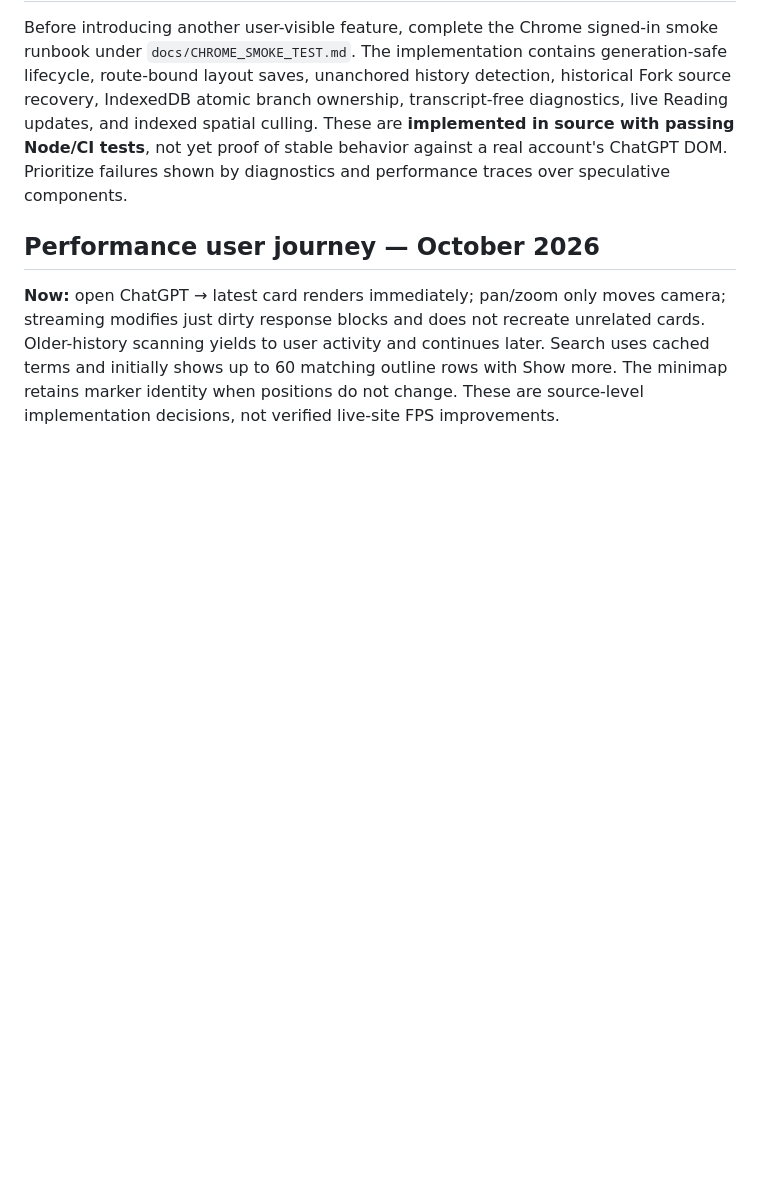
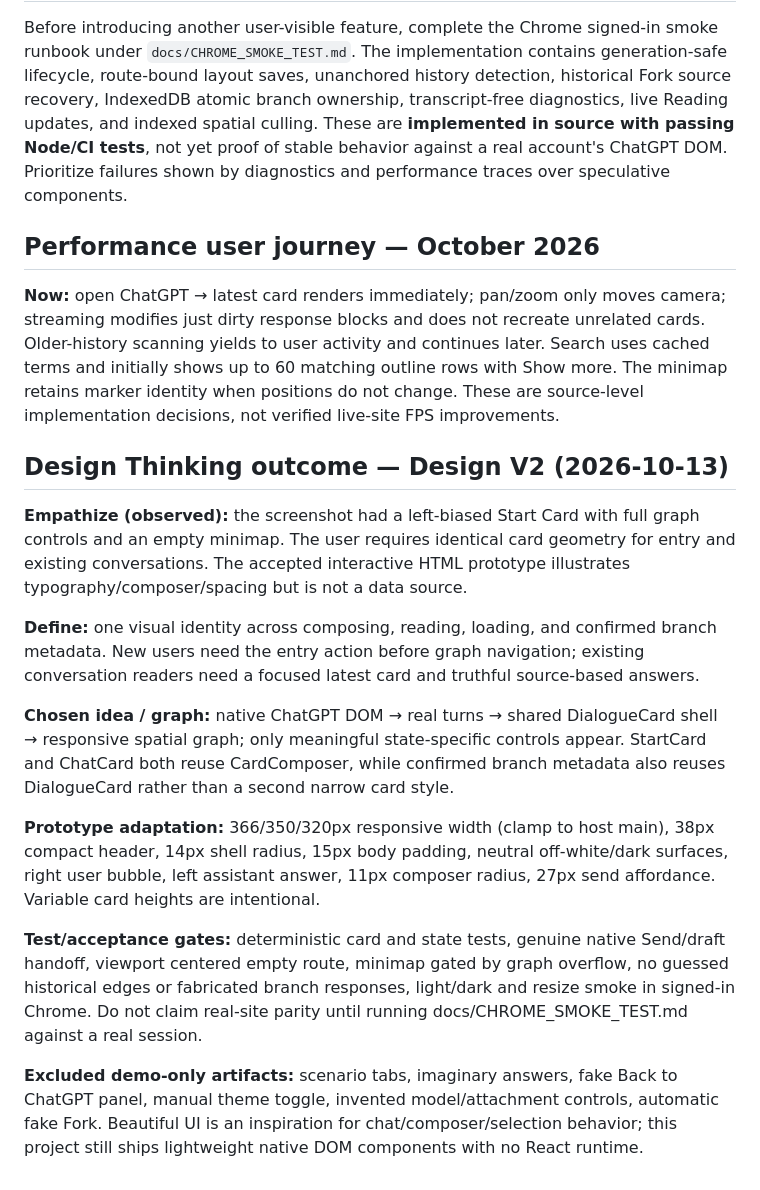
Before and after one commit to howlil/gptdraw, a Markdown page: .agents/product-design.md, the part around the change. Rendered like a GitHub page; blank space fills up the shorter version.

Commit message:
docs(ux): record Design Thinking evidence and V2 acceptance decisions

```diff
--- a/.agents/product-design.md
+++ b/.agents/product-design.md
@@ -69,3 +69,17 @@ Before introducing another user-visible feature, complete the Chrome signed-in s
 ## Performance user journey — October 2026
 
 **Now:** open ChatGPT → latest card renders immediately; pan/zoom only moves camera; streaming modifies just dirty response blocks and does not recreate unrelated cards. Older-history scanning yields to user activity and continues later. Search uses cached terms and initially shows up to 60 matching outline rows with Show more. The minimap retains marker identity when positions do not change. These are source-level implementation decisions, not verified live-site FPS improvements.
+
+## Design Thinking outcome — Design V2 (2026-10-13)
+
+**Empathize (observed):** the screenshot had a left-biased Start Card with full graph controls and an empty minimap. The user requires identical card geometry for entry and existing conversations. The accepted interactive HTML prototype illustrates typography/composer/spacing but is not a data source.
+
+**Define:** one visual identity across composing, reading, loading, and confirmed branch metadata. New users need the entry action before graph navigation; existing conversation readers need a focused latest card and truthful source-based answers.
+
+**Chosen idea / graph:** native ChatGPT DOM → real turns → shared DialogueCard shell → responsive spatial graph; only meaningful state-specific controls appear. StartCard and ChatCard both reuse CardComposer, while confirmed branch metadata also reuses DialogueCard rather than a second narrow card style.
+
+**Prototype adaptation:** 366/350/320px responsive width (clamp to host main), 38px compact header, 14px shell radius, 15px body padding, neutral off-white/dark surfaces, right user bubble, left assistant answer, 11px composer radius, 27px send affordance. Variable card heights are intentional.
+
+**Test/acceptance gates:** deterministic card and state tests, genuine native Send/draft handoff, viewport centered empty route, minimap gated by graph overflow, no guessed historical edges or fabricated branch responses, light/dark and resize smoke in signed-in Chrome. Do not claim real-site parity until running docs/CHROME_SMOKE_TEST.md against a real session.
+
+**Excluded demo-only artifacts:** scenario tabs, imaginary answers, fake Back to ChatGPT panel, manual theme toggle, invented model/attachment controls, automatic fake Fork. Beautiful UI is an inspiration for chat/composer/selection behavior; this project still ships lightweight native DOM components with no React runtime.
```
